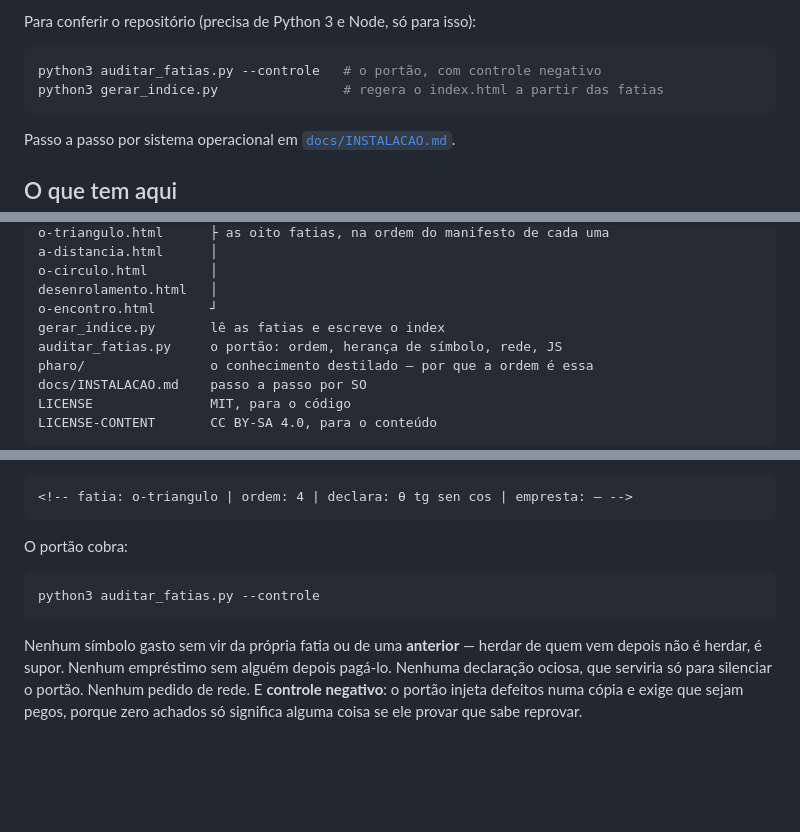
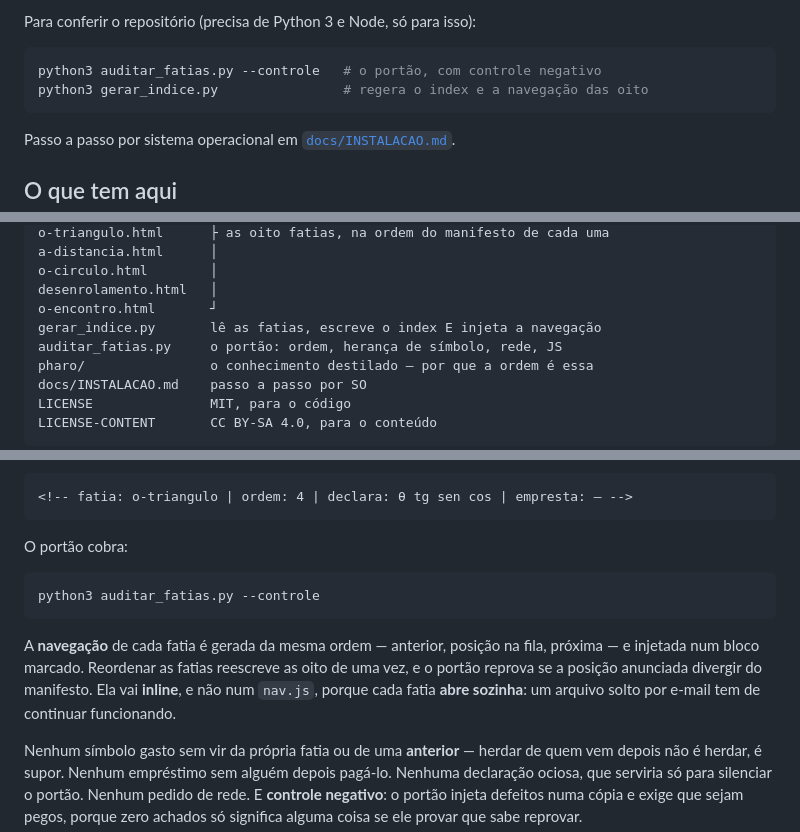
Before and after one commit to mateusalkimim/seeing-calculus, a Markdown page: README.md, 3 parts joined by grey strips. Rendered like a GitHub page; blank space fills up the shorter version.

Commit message:
README: a navegação gerada entra no mapa de pastas e no estado
Ficou de fora do commit anterior porque meu script abortou numa âncora que eu
tinha reconstruído de memória em vez de ler do arquivo — o mesmo erro que
cometi umas cinco vezes hoje. O código foi, o texto não.

````diff
--- a/README.md
+++ b/README.md
@@ -29,7 +29,7 @@ Para conferir o repositório (precisa de Python 3 e Node, só para isso):
 
 ```bash
 python3 auditar_fatias.py --controle   # o portão, com controle negativo
-python3 gerar_indice.py                # regera o index.html a partir das fatias
+python3 gerar_indice.py                # regera o index e a navegação das oito
 ```
 
 Passo a passo por sistema operacional em [`docs/INSTALACAO.md`](docs/INSTALACAO.md).
@@ -52,7 +52,7 @@ a-distancia.html      │
 o-circulo.html        │
 desenrolamento.html   │
 o-encontro.html       ┘
-gerar_indice.py       lê as fatias e escreve o index
+gerar_indice.py       lê as fatias, escreve o index E injeta a navegação
 auditar_fatias.py     o portão: ordem, herança de símbolo, rede, JS
 pharo/                o conhecimento destilado — por que a ordem é essa
 docs/INSTALACAO.md    passo a passo por SO
@@ -159,6 +159,12 @@ O portão cobra:
 python3 auditar_fatias.py --controle
 ```
 
+A **navegação** de cada fatia é gerada da mesma ordem — anterior, posição na
+fila, próxima — e injetada num bloco marcado. Reordenar as fatias reescreve as
+oito de uma vez, e o portão reprova se a posição anunciada divergir do
+manifesto. Ela vai **inline**, e não num `nav.js`, porque cada fatia **abre
+sozinha**: um arquivo solto por e-mail tem de continuar funcionando.
+
 Nenhum símbolo gasto sem vir da própria fatia ou de uma **anterior** — herdar de
 quem vem depois não é herdar, é supor. Nenhum empréstimo sem alguém depois
 pagá-lo. Nenhuma declaração ociosa, que serviria só para silenciar o portão.
````
Also changed, not shown: other parts of README.md (+2 -0 lines).
